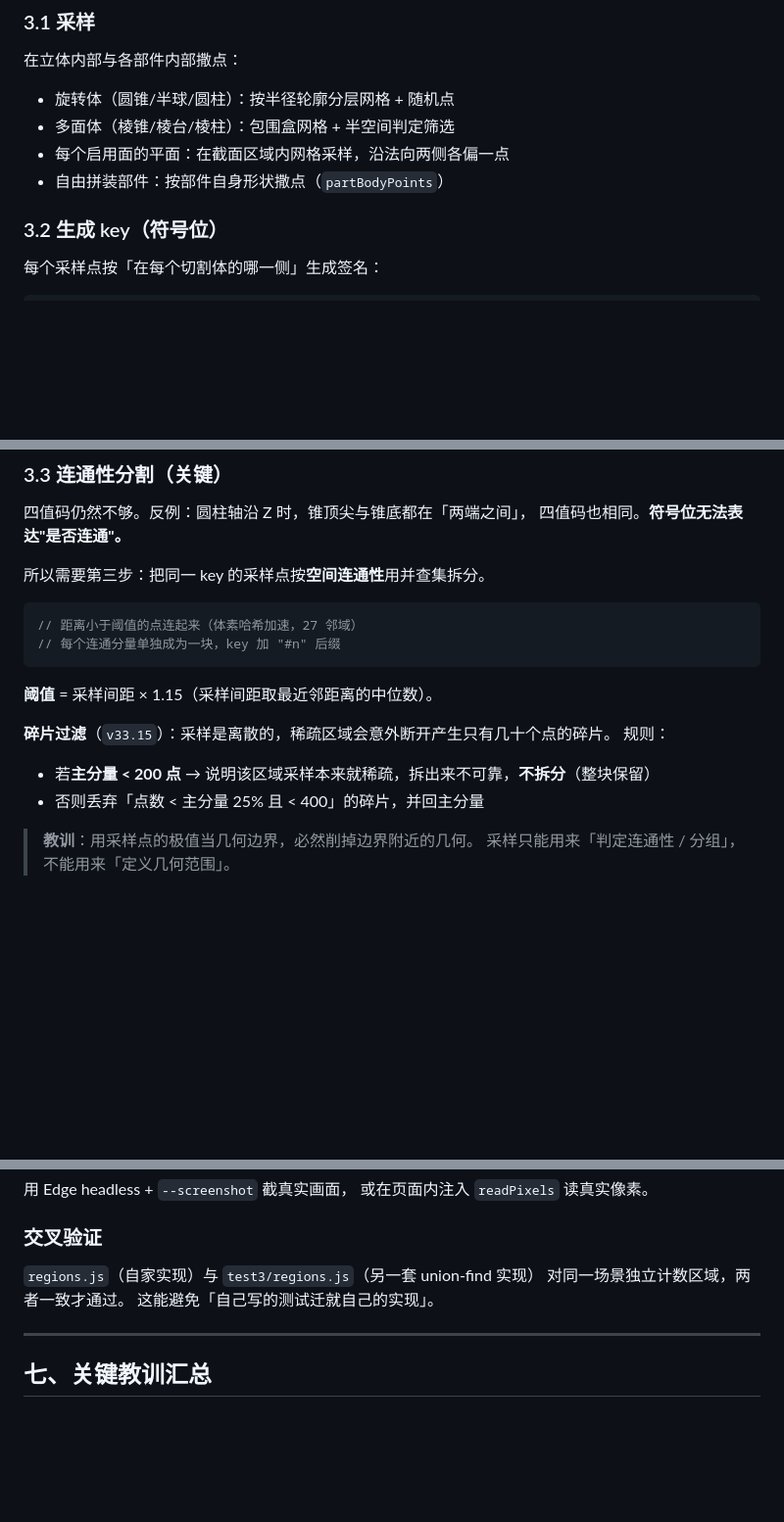
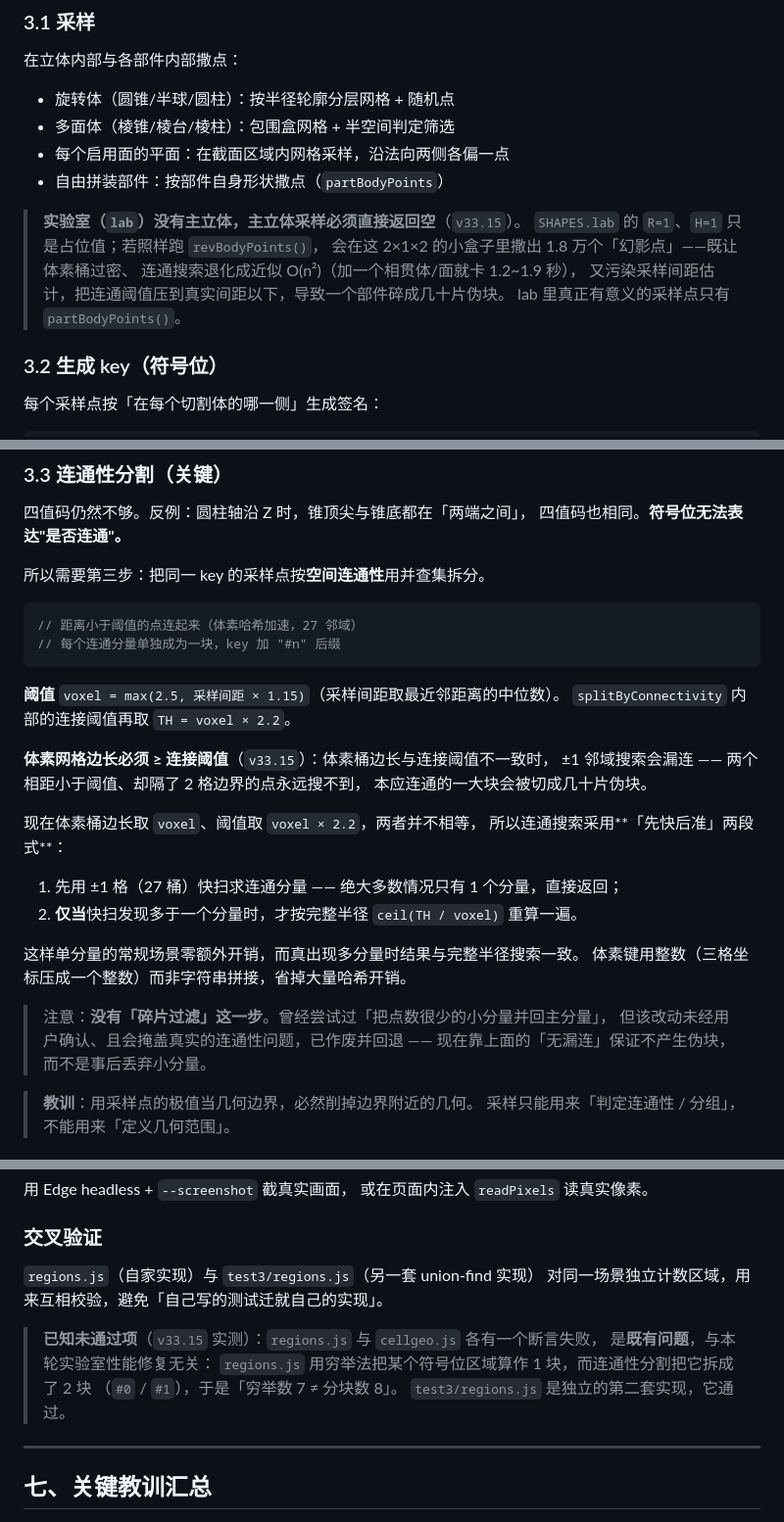
Before and after one commit to gugugaga-design/cone-lab, a Markdown page: docs/ARCHITECTURE.md, 3 parts joined by grey strips. Shown at 98% size. Drawn GitHub-style; blank space fills up the shorter version.

Commit message:
docs: 修掉文档里与代码不符的矛盾断言
1. ARCHITECTURE.md §3.3 曾把「碎片过滤」（点数 < 主分量 25% 且 < 400
   就并回主分量、主分量 < 200 点则不拆分）写成 v33.15 的正式机制，
   但这段代码根本不存在 —— 它属于未经用户确认、已作废回退的尝试。
   现改为描述真实实现：
   - 体素网格边长与连接阈值不一致会导致 ±1 邻域漏连（这才是伪块成因）
   - 实际采用「先快后准」两段式：±1 快扫，发现多分量才按完整半径复核
   - 明确标注「没有碎片过滤这一步」，避免后续会话照文档去找不存在的函数

2. ARCHITECTURE.md §3.1 补上 lab 模式不采主立体（本次性能修复的关键），
   说明 R=1/H=1 会撒出 1.8 万幻影点的后果

3. ARCHITECTURE.md 阈值公式补全为 max(2.5, 间距×1.15)，并注明
   内部连接阈值再取 ×2.2（原文只写 ×1.15，与代码不符）

4. ARCHITECTURE.md 交叉验证一节原称「两者一致才通过」，
   但 regions.js 实际是失败的；改为如实记录该既有失败及其原因

5. CHANGELOG.md v33 段删除不存在的「碎片过滤」条目；
   v32 段 `test2/` 改为 `tests/`（目录早已重命名）

文档改动不影响代码，测试结果与改动前一致。

````diff
--- a/docs/ARCHITECTURE.md
+++ b/docs/ARCHITECTURE.md
@@ -80,6 +80,13 @@
 - 每个启用面的平面：在截面区域内网格采样，沿法向两侧各偏一点
 - 自由拼装部件：按部件自身形状撒点（`partBodyPoints`）
 
+> **实验室（`lab`）没有主立体，主立体采样必须直接返回空**（`v33.15`）。
+> `SHAPES.lab` 的 `R=1`、`H=1` 只是占位值；若照样跑 `revBodyPoints()`，
+> 会在这 2×1×2 的小盒子里撒出 1.8 万个「幻影点」——既让体素桶过密、
+> 连通搜索退化成近似 O(n²)（加一个相贯体/面就卡 1.2~1.9 秒），
+> 又污染采样间距估计，把连通阈值压到真实间距以下，导致一个部件碎成几十片伪块。
+> lab 里真正有意义的采样点只有 `partBodyPoints()`。
+
 ### 3.2 生成 key（符号位）
 
 每个采样点按「在每个切割体的哪一侧」生成签名：
@@ -114,12 +121,25 @@ f<id>:<0|1>  |  c<id>:<0|1|2|3>  |  p<id>:<0|1|2|3>
 // 每个连通分量单独成为一块，key 加 "#n" 后缀
 ```
 
-**阈值** = 采样间距 × 1.15（采样间距取最近邻距离的中位数）。
+**阈值** `voxel = max(2.5, 采样间距 × 1.15)`（采样间距取最近邻距离的中位数）。
+`splitByConnectivity` 内部的连接阈值再取 `TH = voxel × 2.2`。
 
-**碎片过滤**（`v33.15`）：采样是离散的，稀疏区域会意外断开产生只有几十个点的碎片。
-规则：
-- 若**主分量 < 200 点** → 说明该区域采样本来就稀疏，拆出来不可靠，**不拆分**（整块保留）
-- 否则丢弃「点数 < 主分量 25% 且 < 400」的碎片，并回主分量
+**体素网格边长必须 ≥ 连接阈值**（`v33.15`）：体素桶边长与连接阈值不一致时，
+±1 邻域搜索会漏连 —— 两个相距小于阈值、却隔了 2 格边界的点永远搜不到，
+本应连通的一大块会被切成几十片伪块。
+
+现在体素桶边长取 `voxel`、阈值取 `voxel × 2.2`，两者并不相等，
+所以连通搜索采用**「先快后准」两段式**：
+
+1. 先用 ±1 格（27 桶）快扫求连通分量 —— 绝大多数情况只有 1 个分量，直接返回；
+2. **仅当**快扫发现多于一个分量时，才按完整半径 `ceil(TH / voxel)` 重算一遍。
+
+这样单分量的常规场景零额外开销，而真出现多分量时结果与完整半径搜索一致。
+体素键用整数（三格坐标压成一个整数）而非字符串拼接，省掉大量哈希开销。
+
+> 注意：**没有「碎片过滤」这一步**。曾经尝试过「把点数很少的小分量并回主分量」，
+> 但该改动未经用户确认、且会掩盖真实的连通性问题，已作废并回退 ——
+> 现在靠上面的「无漏连」保证不产生伪块，而不是事后丢弃小分量。
 
 > **教训**：用采样点的极值当几何边界，必然削掉边界附近的几何。
 > 采样只能用来「判定连通性 / 分组」，不能用来「定义几何范围」。
@@ -247,8 +270,13 @@ function cellAtPoint(P){
 ### 交叉验证
 
 `regions.js`（自家实现）与 `test3/regions.js`（另一套 union-find 实现）
-对同一场景独立计数区域，两者一致才通过。
-这能避免「自己写的测试迁就自己的实现」。
+对同一场景独立计数区域，用来互相校验，避免「自己写的测试迁就自己的实现」。
+
+> **已知未通过项**（`v33.15` 实测）：`regions.js` 与 `cellgeo.js` 各有一个断言失败，
+> 是**既有问题**，与本轮实验室性能修复无关：
+> `regions.js` 用穷举法把某个符号位区域算作 1 块，而连通性分割把它拆成了 2 块
+> （`#0` / `#1`），于是「穷举数 7 ≠ 分块数 8」。
+> `test3/regions.js` 是独立的第二套实现，它通过。
 
 ---
 
````
Also changed, not shown: other parts of docs/ARCHITECTURE.md (+3 -0 lines), docs/CHANGELOG.md (+1 -2 lines).
